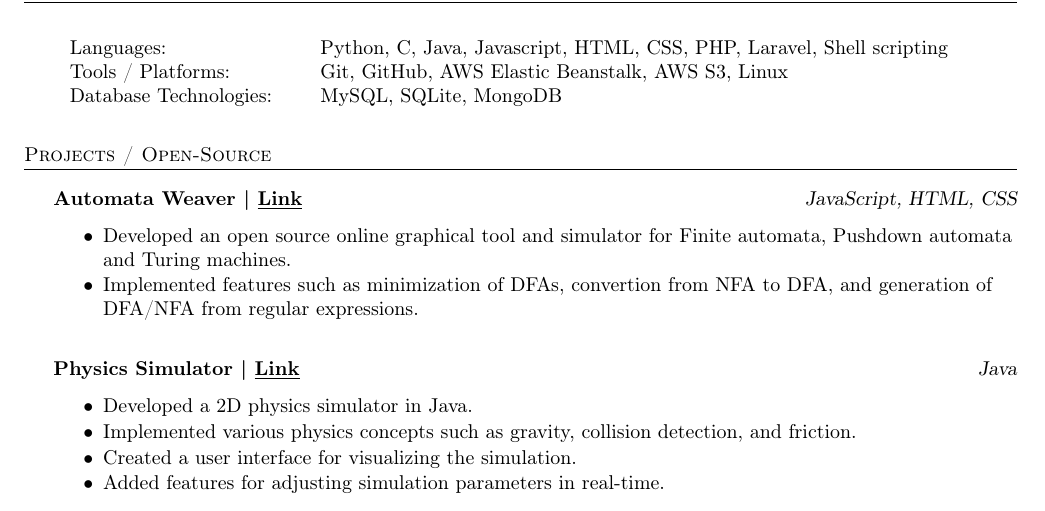
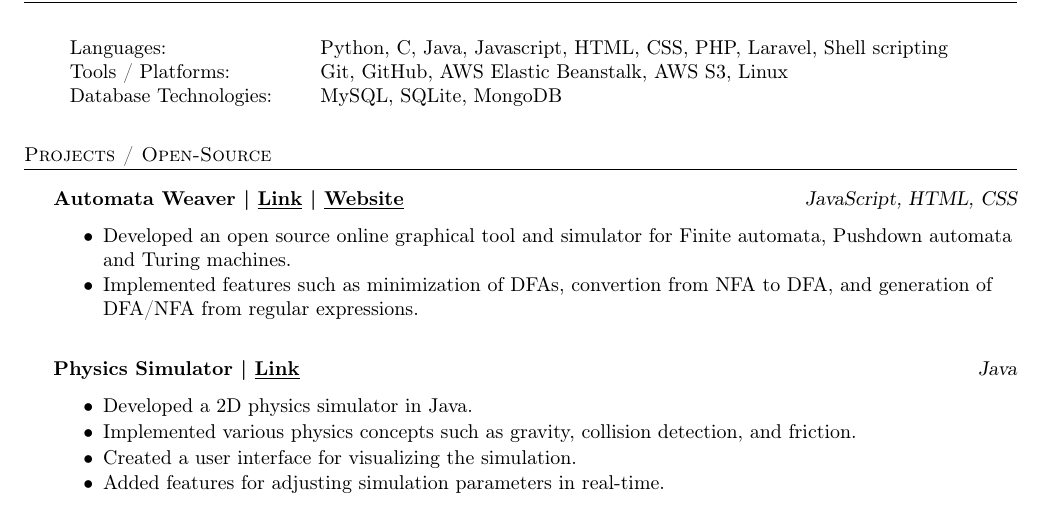
Before and after one commit to syedhuzaif199/resume, a LaTeX CV (Resume-Huzaif.tex): part of page 1 of 2, cut so that both start at the same text. Compiled offline with pdfLaTeX.

Commit message:
Upadated resume

```diff
--- a/Resume-Huzaif.tex
+++ b/Resume-Huzaif.tex
@@ -159,7 +159,7 @@ Secondary \hfill Completed - Oct 2017\\
     %%%%%%%%%%%%%%%%%%%%%%%%%%%%%%%%%%%%%%
       \header{Projects / Open-Source}
       \vspace{2mm}
-      {\textbf{Automata Weaver}}\textbf{ | \href{https://github.com/syedhuzaif199/automata-weaver}{\underline{Link}}}\hfill{\sl JavaScript, HTML, CSS}\\
+      {\textbf{Automata Weaver}}\textbf{ | \href{https://github.com/syedhuzaif199/automata-weaver}{\underline{Link}} | \href{https://syedhuzaif199.github.io/automata-weaver}{\underline{Website}}}\hfill{\sl JavaScript, HTML, CSS}\\
           \vspace{-1mm}
 \begin{itemize} \itemsep -3pt
 \item  Developed an open source online graphical tool and simulator for Finite automata, Pushdown automata and Turing machines.
```
Also changed, not shown: Resume-Huzaif.pdf.
